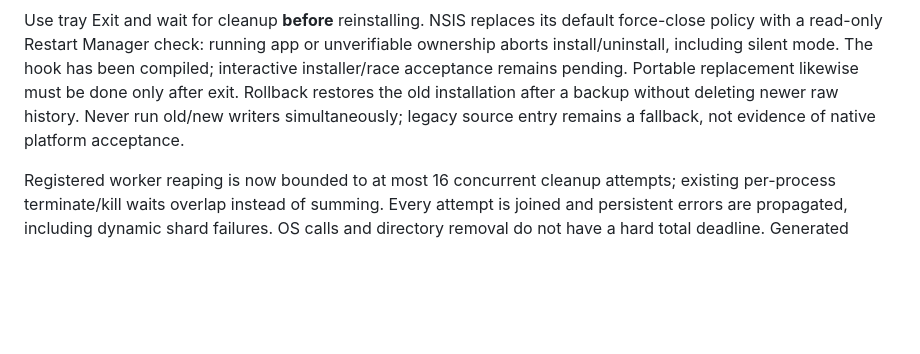
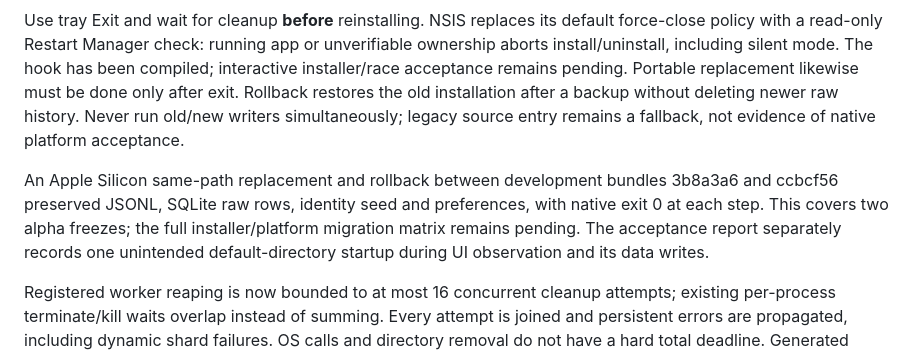
Before and after one commit to voodookyo/clash-speedbench, a Markdown page: desktop/README.md, the part around the change. Drawn GitHub-style; blank space fills up the shorter version.

Commit message:
docs: record native replacement and rollback scope [skip ci]

```diff
--- a/desktop/README.md
+++ b/desktop/README.md
@@ -239,6 +239,13 @@ the old installation after a backup without deleting newer raw history. Never
 run old/new writers simultaneously; legacy source entry remains a fallback,
 not evidence of native platform acceptance.
 
+An Apple Silicon same-path replacement and rollback between development
+bundles 3b8a3a6 and ccbcf56 preserved JSONL, SQLite raw rows, identity seed and
+preferences, with native exit 0 at each step. This covers two alpha freezes;
+the full installer/platform migration matrix remains pending. The acceptance
+report separately records one unintended default-directory startup during UI
+observation and its data writes.
+
 Registered worker reaping is now bounded to at most 16 concurrent cleanup
 attempts; existing per-process terminate/kill waits overlap instead of summing.
 Every attempt is joined and persistent errors are propagated, including dynamic
```
Also changed, not shown: 1 other file.
